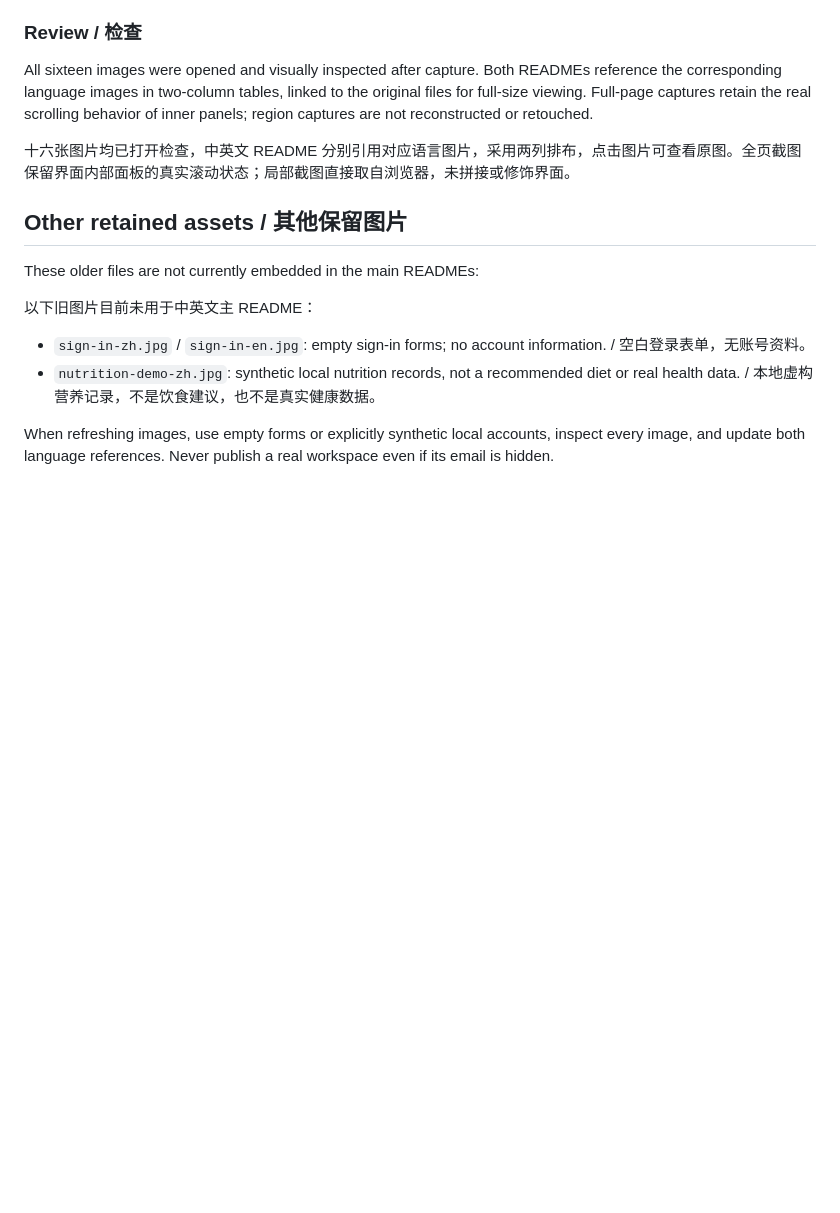
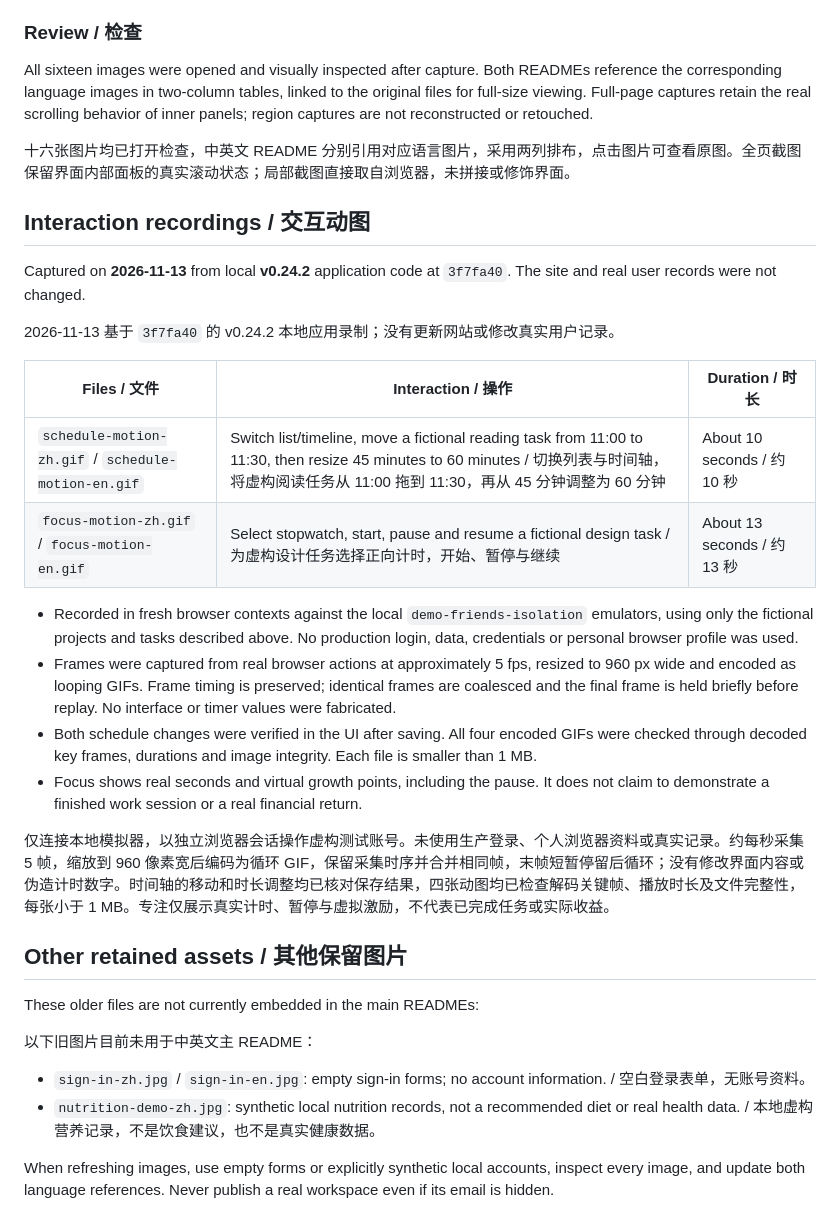
Before and after one commit to Kylie08ky/daily-in-order, a Markdown page: docs/images/README.md, the part around the change. GitHub-like rendering; blank space fills up the shorter version.

Commit message:
docs: add bilingual scheduling and focus demo GIFs

```diff
--- a/docs/images/README.md
+++ b/docs/images/README.md
@@ -40,6 +40,24 @@ All sixteen images were opened and visually inspected after capture. Both README
 
 十六张图片均已打开检查，中英文 README 分别引用对应语言图片，采用两列排布，点击图片可查看原图。全页截图保留界面内部面板的真实滚动状态；局部截图直接取自浏览器，未拼接或修饰界面。
 
+## Interaction recordings / 交互动图
+
+Captured on **2026-11-13** from local **v0.24.2** application code at `3f7fa40`. The site and real user records were not changed.
+
+2026-11-13 基于 `3f7fa40` 的 v0.24.2 本地应用录制；没有更新网站或修改真实用户记录。
+
+| Files / 文件 | Interaction / 操作 | Duration / 时长 |
+| --- | --- | --- |
+| `schedule-motion-zh.gif` / `schedule-motion-en.gif` | Switch list/timeline, move a fictional reading task from 11:00 to 11:30, then resize 45 minutes to 60 minutes / 切换列表与时间轴，将虚构阅读任务从 11:00 拖到 11:30，再从 45 分钟调整为 60 分钟 | About 10 seconds / 约 10 秒 |
+| `focus-motion-zh.gif` / `focus-motion-en.gif` | Select stopwatch, start, pause and resume a fictional design task / 为虚构设计任务选择正向计时，开始、暂停与继续 | About 13 seconds / 约 13 秒 |
+
+- Recorded in fresh browser contexts against the local `demo-friends-isolation` emulators, using only the fictional projects and tasks described above. No production login, data, credentials or personal browser profile was used.
+- Frames were captured from real browser actions at approximately 5 fps, resized to 960 px wide and encoded as looping GIFs. Frame timing is preserved; identical frames are coalesced and the final frame is held briefly before replay. No interface or timer values were fabricated.
+- Both schedule changes were verified in the UI after saving. All four encoded GIFs were checked through decoded key frames, durations and image integrity. Each file is smaller than 1 MB.
+- Focus shows real seconds and virtual growth points, including the pause. It does not claim to demonstrate a finished work session or a real financial return.
+
+仅连接本地模拟器，以独立浏览器会话操作虚构测试账号。未使用生产登录、个人浏览器资料或真实记录。约每秒采集 5 帧，缩放到 960 像素宽后编码为循环 GIF，保留采集时序并合并相同帧，末帧短暂停留后循环；没有修改界面内容或伪造计时数字。时间轴的移动和时长调整均已核对保存结果，四张动图均已检查解码关键帧、播放时长及文件完整性，每张小于 1 MB。专注仅展示真实计时、暂停与虚拟激励，不代表已完成任务或实际收益。
+
 ## Other retained assets / 其他保留图片
 
 These older files are not currently embedded in the main READMEs:
```
Also changed, not shown: README.en.md (+19 -0 lines), README.md (+19 -0 lines), docs/images/focus-motion-en.gif (added), docs/images/focus-motion-zh.gif (added), docs/images/schedule-motion-en.gif (added), docs/images/schedule-motion-zh.gif (added).
